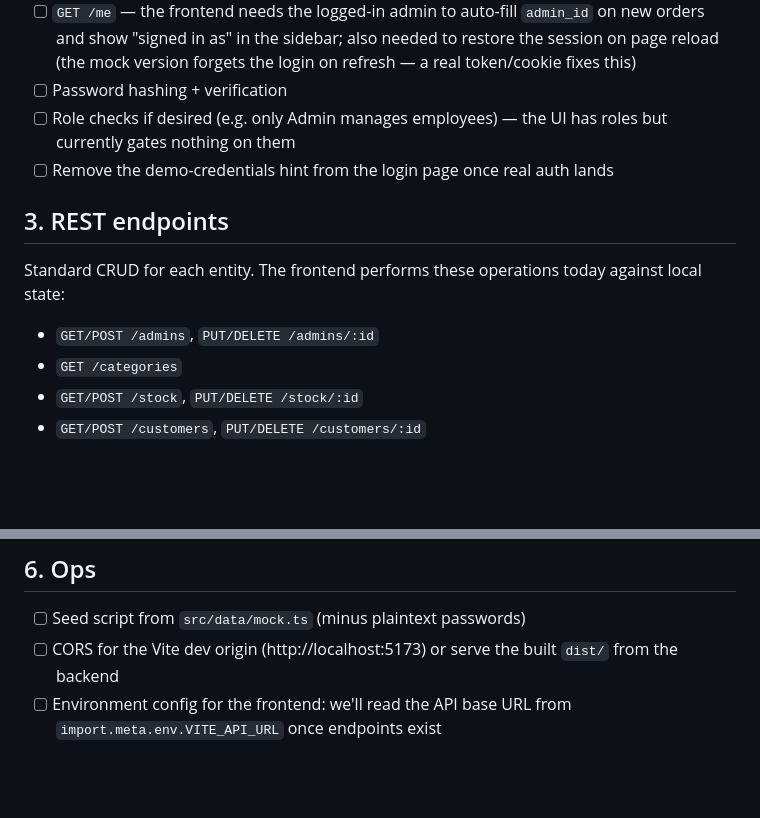
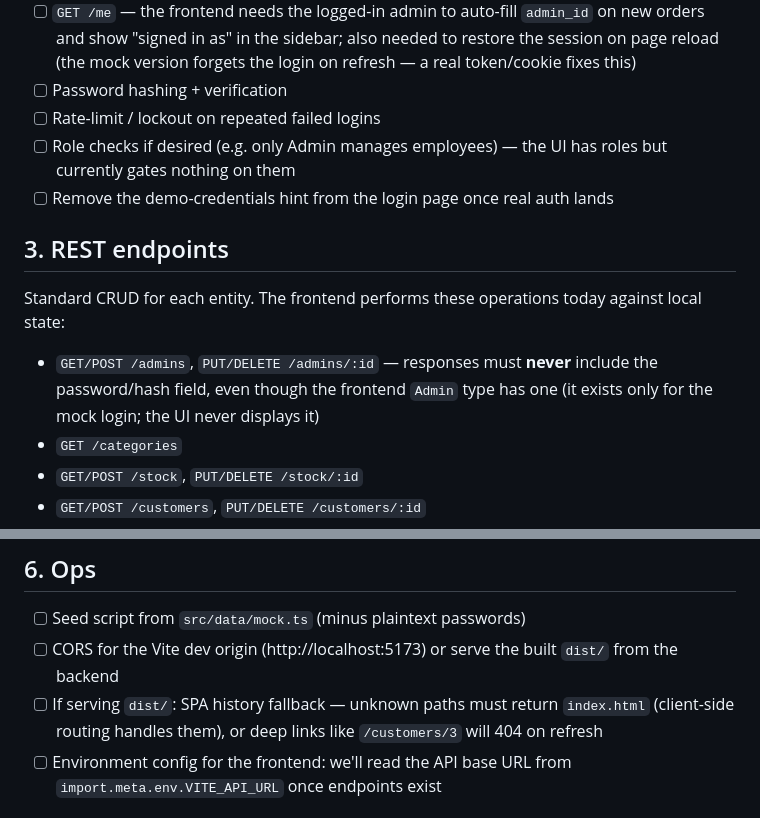
Before and after one commit to farbodzarouri/habitat-vibecode, a Markdown page: BACKEND-TODO.md, 2 parts joined by grey strips. Rendered like a GitHub page; blank space fills up the shorter version.

Commit message:
Add security and deployment notes to backend TODO
Never return password hashes from admin endpoints, rate-limit failed
logins, and use an SPA history fallback when serving the built frontend.

Co-Authored-By: Claude Fable 5 <noreply@anthropic.com>

```diff
--- a/BACKEND-TODO.md
+++ b/BACKEND-TODO.md
@@ -42,6 +42,7 @@ in `store.tsx` (`login()` / `logout()` there are the functions to rewire).
       also needed to restore the session on page reload (the mock version
       forgets the login on refresh — a real token/cookie fixes this)
 - [ ] Password hashing + verification
+- [ ] Rate-limit / lockout on repeated failed logins
 - [ ] Role checks if desired (e.g. only Admin manages employees) — the UI has
       roles but currently gates nothing on them
 - [ ] Remove the demo-credentials hint from the login page once real auth lands
@@ -51,7 +52,9 @@ in `store.tsx` (`login()` / `logout()` there are the functions to rewire).
 Standard CRUD for each entity. The frontend performs these operations today
 against local state:
 
-- `GET/POST /admins`, `PUT/DELETE /admins/:id`
+- `GET/POST /admins`, `PUT/DELETE /admins/:id` — responses must **never**
+  include the password/hash field, even though the frontend `Admin` type has
+  one (it exists only for the mock login; the UI never displays it)
 - `GET /categories`
 - `GET/POST /stock`, `PUT/DELETE /stock/:id`
 - `GET/POST /customers`, `PUT/DELETE /customers/:id`
@@ -96,6 +99,9 @@ would avoid shipping all rows:
 - [ ] Seed script from `src/data/mock.ts` (minus plaintext passwords)
 - [ ] CORS for the Vite dev origin (http://localhost:5173) or serve the built
       `dist/` from the backend
+- [ ] If serving `dist/`: SPA history fallback — unknown paths must return
+      `index.html` (client-side routing handles them), or deep links like
+      `/customers/3` will 404 on refresh
 - [ ] Environment config for the frontend: we'll read the API base URL from
       `import.meta.env.VITE_API_URL` once endpoints exist
 
```
